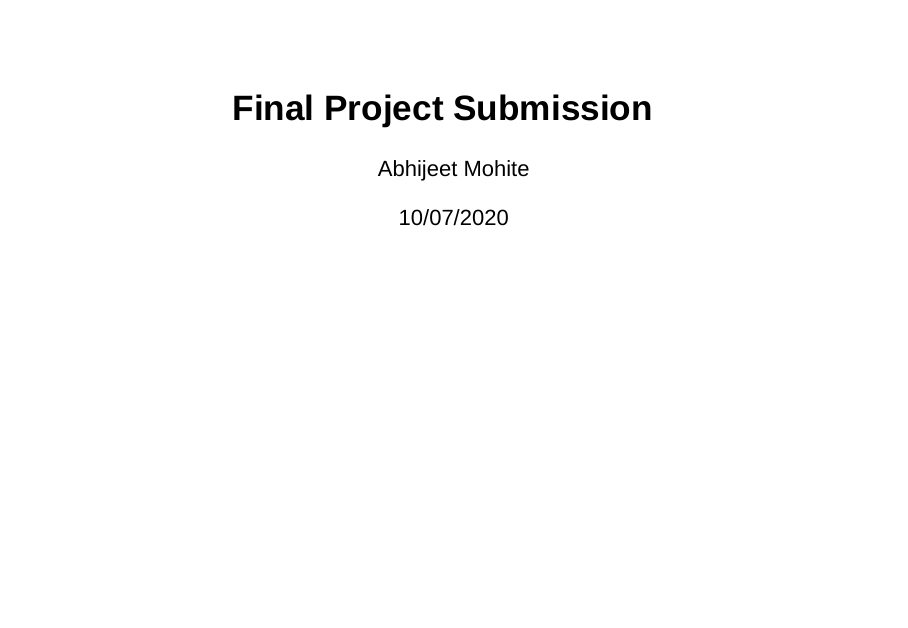
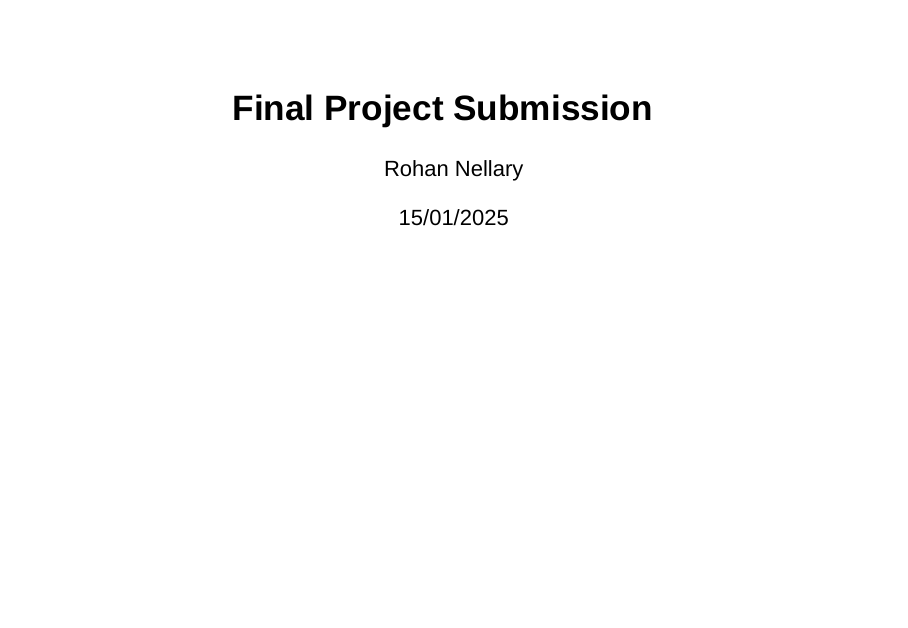
Before and after one commit to rohannellary/Peer-graded-Assignment-Final-Project-Submission-, an R Markdown document (final.Rmd): page 1 of 6. Rendered offline with R 4.5, knitr and Pandoc, with nearby package versions; drawn as Slidy slides in place of the format the file asks for.

Commit message:
Update final.Rmd

```diff
--- a/final.Rmd
+++ b/final.Rmd
@@ -1,7 +1,7 @@
 ---
 title: "Final Project Submission"
-author: "Abhijeet Mohite"
-date: "10/07/2020"
+author: "Rohan Nellary"
+date: "15/01/2025"
 output: ioslides_presentation
 ---
 
```
